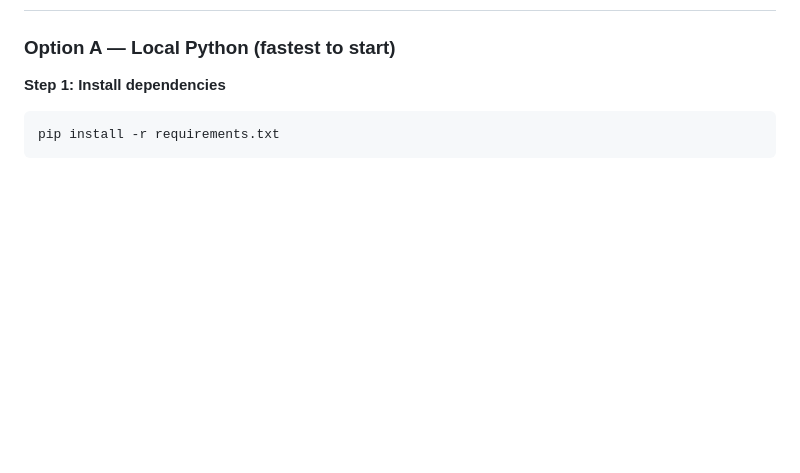
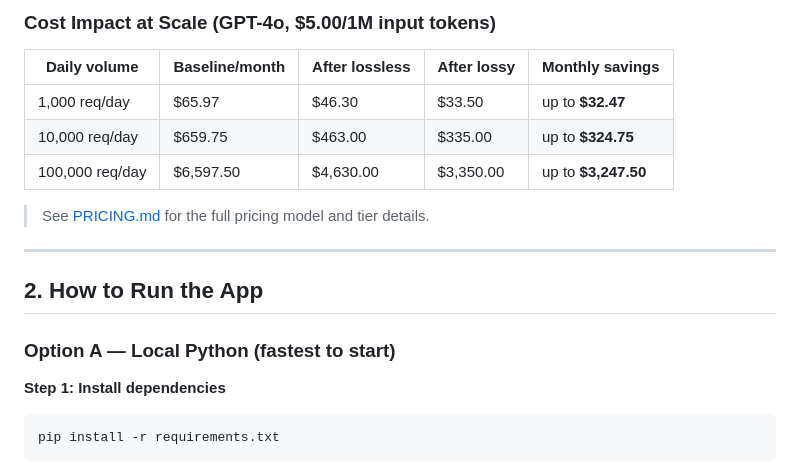
Before and after one commit to ldsryush/Effecient-Tokenizer, a Markdown page: README.md, the part around one of its changes. GitHub-like rendering; blank space fills up the shorter version.

```diff
--- a/README.md
+++ b/README.md
@@ -22,3 +75,16 @@ spends meaningfully fewer tokens on every call.
+### Cost Impact at Scale (GPT-4o, $5.00/1M input tokens)
+
+| Daily volume | Baseline/month | After lossless | After lossy | Monthly savings |
+|---|---|---|---|---|
+| 1,000 req/day | $65.97 | $46.30 | $33.50 | up to **$32.47** |
+| 10,000 req/day | $659.75 | $463.00 | $335.00 | up to **$324.75** |
+| 100,000 req/day | $6,597.50 | $4,630.00 | $3,350.00 | up to **$3,247.50** |
+
+> See [PRICING.md](./PRICING.md) for the full pricing model and tier details.
+
+---
+
+## 2. How to Run the App
 
 ### Option A — Local Python (fastest to start)
 
```
Also changed, not shown: other parts of README.md (+64 -11 lines), PRICING.md (added, +202 -0 lines).
